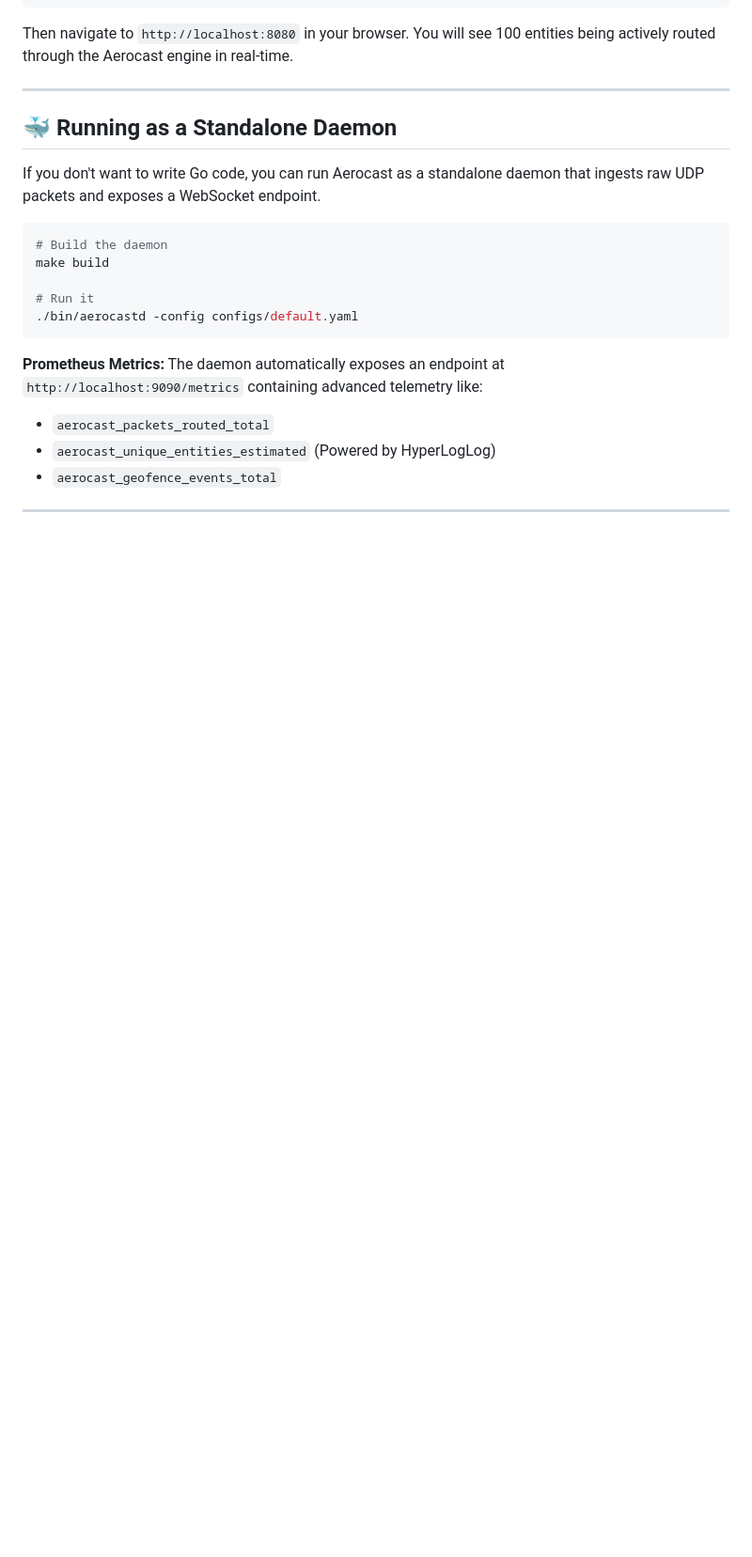
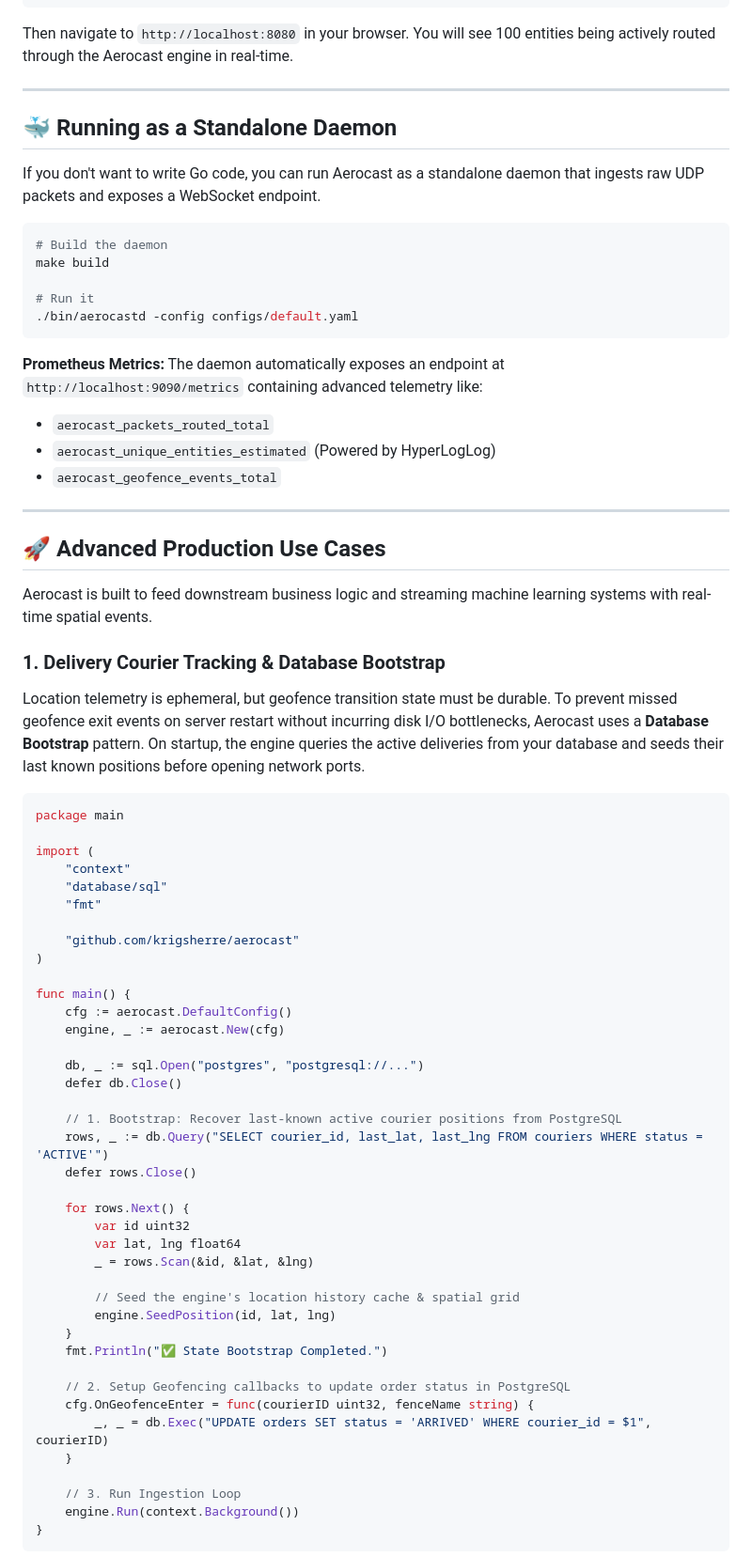
Before and after one commit to krigsherre/aerocast, a Markdown page: README.md, the part around one of its changes. Shown at 94% size. Drawn GitHub-style; blank space fills up the shorter version.

Commit message:
docs: update README with database bootstrap, real-time ML examples, and benchmark comparison results

````diff
--- a/README.md
+++ b/README.md
@@ -208,3 +239,52 @@ make build
 
 ---
 
+## 🚀 Advanced Production Use Cases
+
+Aerocast is built to feed downstream business logic and streaming machine learning systems with real-time spatial events.
+
+### 1. Delivery Courier Tracking & Database Bootstrap
+Location telemetry is ephemeral, but geofence transition state must be durable. To prevent missed geofence exit events on server restart without incurring disk I/O bottlenecks, Aerocast uses a **Database Bootstrap** pattern. On startup, the engine queries the active deliveries from your database and seeds their last known positions before opening network ports.
+
+```go
+package main
+
+import (
+	"context"
+	"database/sql"
+	"fmt"
+
+	"github.com/krigsherre/aerocast"
+)
+
+func main() {
+	cfg := aerocast.DefaultConfig()
+	engine, _ := aerocast.New(cfg)
+
+	db, _ := sql.Open("postgres", "postgresql://...")
+	defer db.Close()
+
+	// 1. Bootstrap: Recover last-known active courier positions from PostgreSQL
+	rows, _ := db.Query("SELECT courier_id, last_lat, last_lng FROM couriers WHERE status = 'ACTIVE'")
+	defer rows.Close()
+
+	for rows.Next() {
+		var id uint32
+		var lat, lng float64
+		_ = rows.Scan(&id, &lat, &lng)
+
+		// Seed the engine's location history cache & spatial grid
+		engine.SeedPosition(id, lat, lng)
+	}
+	fmt.Println("✅ State Bootstrap Completed.")
+
+	// 2. Setup Geofencing callbacks to update order status in PostgreSQL
+	cfg.OnGeofenceEnter = func(courierID uint32, fenceName string) {
+		_, _ = db.Exec("UPDATE orders SET status = 'ARRIVED' WHERE courier_id = $1", courierID)
+	}
+
+	// 3. Run Ingestion Loop
+	engine.Run(context.Background())
+}
+```
+
````
Also changed, not shown: other parts of README.md (+66 -0 lines).
